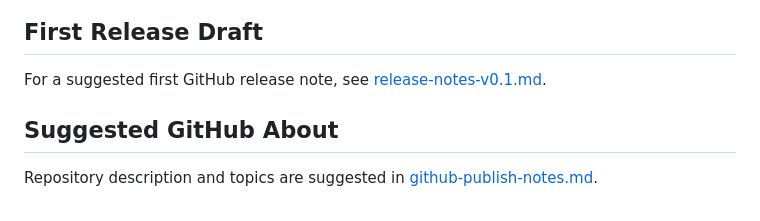
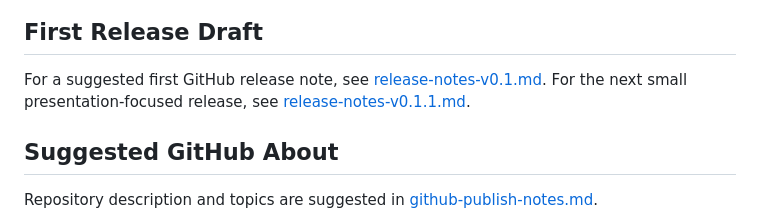
Before and after one commit to markhuroot/web-cli-guard, a Markdown page: README.md, the part around the change. GitHub-like rendering.

Commit message:
Prepare v0.1.1 release notes

```diff
--- a/README.md
+++ b/README.md
@@ -226,6 +226,7 @@ Once you add real images under `assets/screenshots/`, the section below can act
 ## First Release Draft
 
 For a suggested first GitHub release note, see [release-notes-v0.1.md](./docs/release-notes-v0.1.md).
+For the next small presentation-focused release, see [release-notes-v0.1.1.md](./docs/release-notes-v0.1.1.md).
 
 ## Suggested GitHub About
 
```
Also changed, not shown: docs/release-notes-v0.1.1.md (added, +45 -0 lines).
